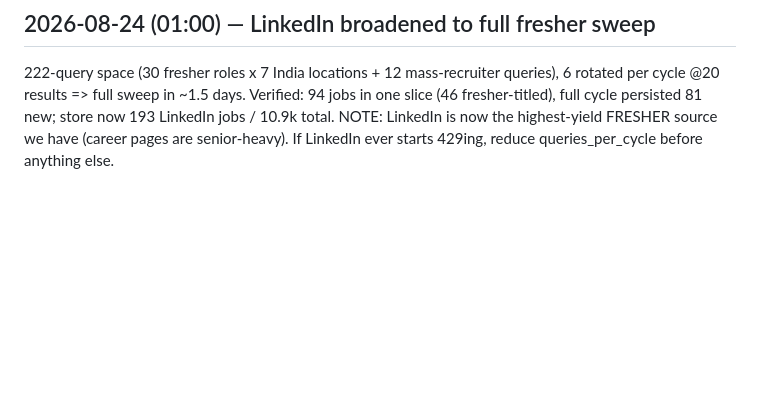
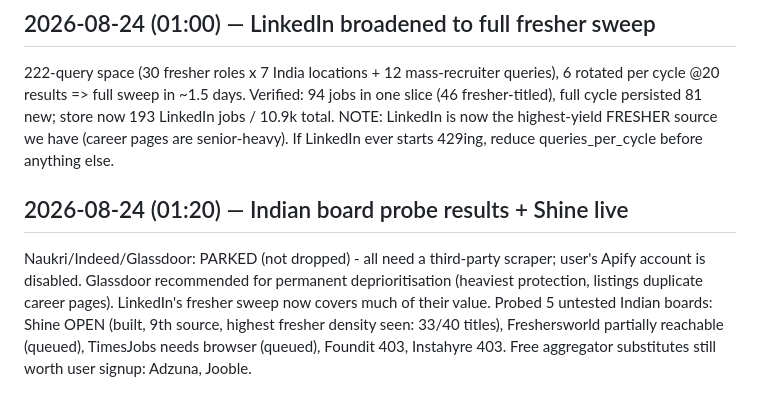
Before and after one commit to aashbirsingh25/GetHired, a Markdown page: PROGRESS_LOG.md, the part around the change. Drawn GitHub-style; blank space fills up the shorter version.

Commit message:
docs(log): board probe verdicts and shine milestone

```diff
--- a/PROGRESS_LOG.md
+++ b/PROGRESS_LOG.md
@@ -526,3 +526,14 @@ new; store now 193 LinkedIn jobs / 10.9k total.
 NOTE: LinkedIn is now the highest-yield FRESHER source we have (career pages
 are senior-heavy). If LinkedIn ever starts 429ing, reduce queries_per_cycle
 before anything else.
+
+## 2026-08-24 (01:20) — Indian board probe results + Shine live
+
+Naukri/Indeed/Glassdoor: PARKED (not dropped) - all need a third-party
+scraper; user's Apify account is disabled. Glassdoor recommended for
+permanent deprioritisation (heaviest protection, listings duplicate career
+pages). LinkedIn's fresher sweep now covers much of their value.
+Probed 5 untested Indian boards: Shine OPEN (built, 9th source, highest
+fresher density seen: 33/40 titles), Freshersworld partially reachable
+(queued), TimesJobs needs browser (queued), Foundit 403, Instahyre 403.
+Free aggregator substitutes still worth user signup: Adzuna, Jooble.
```
